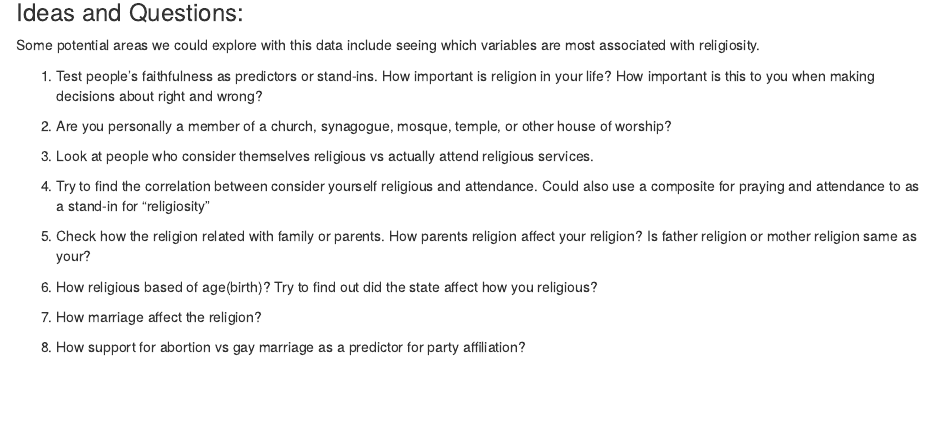
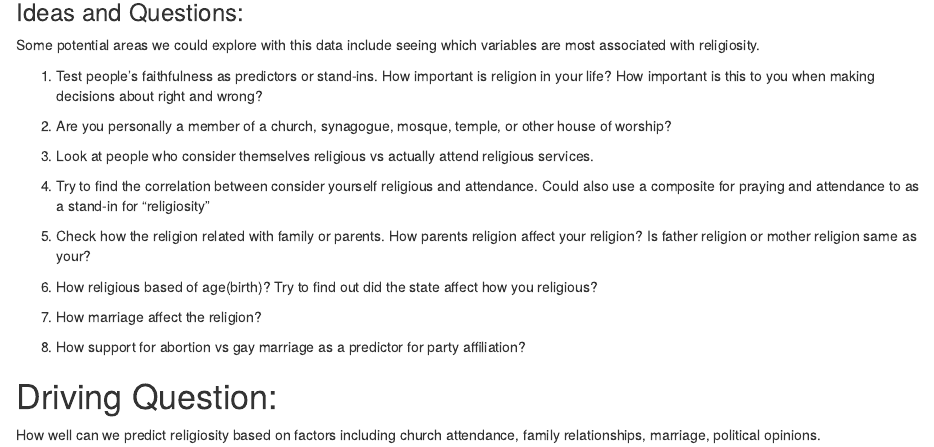
Before and after one commit to RachelChen129/Religion_data_file, an R Markdown document (religion_project.Rmd): the page in a window 1100 px wide, from 740 px down. Rendered offline with R 4.5, knitr and Pandoc, with nearby package versions; some code elsewhere in the file could not run offline.

Commit message:
added driving question

```diff
--- a/religion_project.Rmd
+++ b/religion_project.Rmd
@@ -39,3 +39,7 @@ Some potential areas we could explore with this data include seeing which variab
 7) How marriage affect the religion?
 
 8) How support for abortion vs gay marriage as a predictor for party affiliation?
+
+
+# Driving Question:
+How well can we predict religiosity based on factors including church attendance, family relationships, marriage, political opinions.
```
Also changed, not shown: .RData (added), 1 other file.
